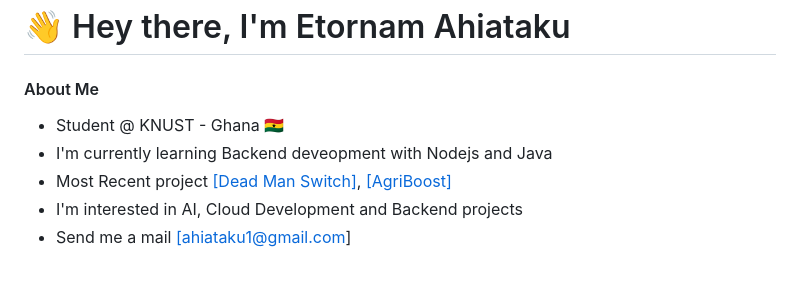
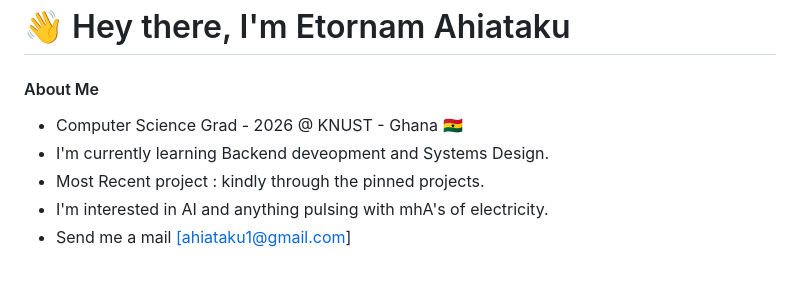
Before and after one commit to etor01/etor01, a Markdown page: ReadMe.md, the part around one of its changes. Rendered like a GitHub page.

Commit message:
Revise personal details and project descriptions in ReadMe
Updated personal information and project details.

```diff
--- a/ReadMe.md
+++ b/ReadMe.md
@@ -4,10 +4,10 @@
 #### About Me
 
 
-* Student @ KNUST - Ghana 🇬🇭
-* I'm currently learning Backend deveopment with Nodejs and Java
-* Most Recent project  [[Dead Man Switch]](https://pulse-check-api.onrender.com/), [[AgriBoost]](https://agriboost2.vercel.app/)
-* I'm interested in AI, Cloud Development and Backend projects
+* Computer Science Grad - 2026 @ KNUST - Ghana 🇬🇭
+* I'm currently learning Backend deveopment and Systems Design.
+* Most Recent project : kindly through the pinned projects.
+* I'm interested in AI and anything pulsing with mhA's of electricity.
 * Send me a mail [[ahiataku1@gmail.com]](mailto:ahiataku1@gmail.com)
 
 <br>
```
Also changed, not shown: other parts of ReadMe.md (+0 -2 lines).
